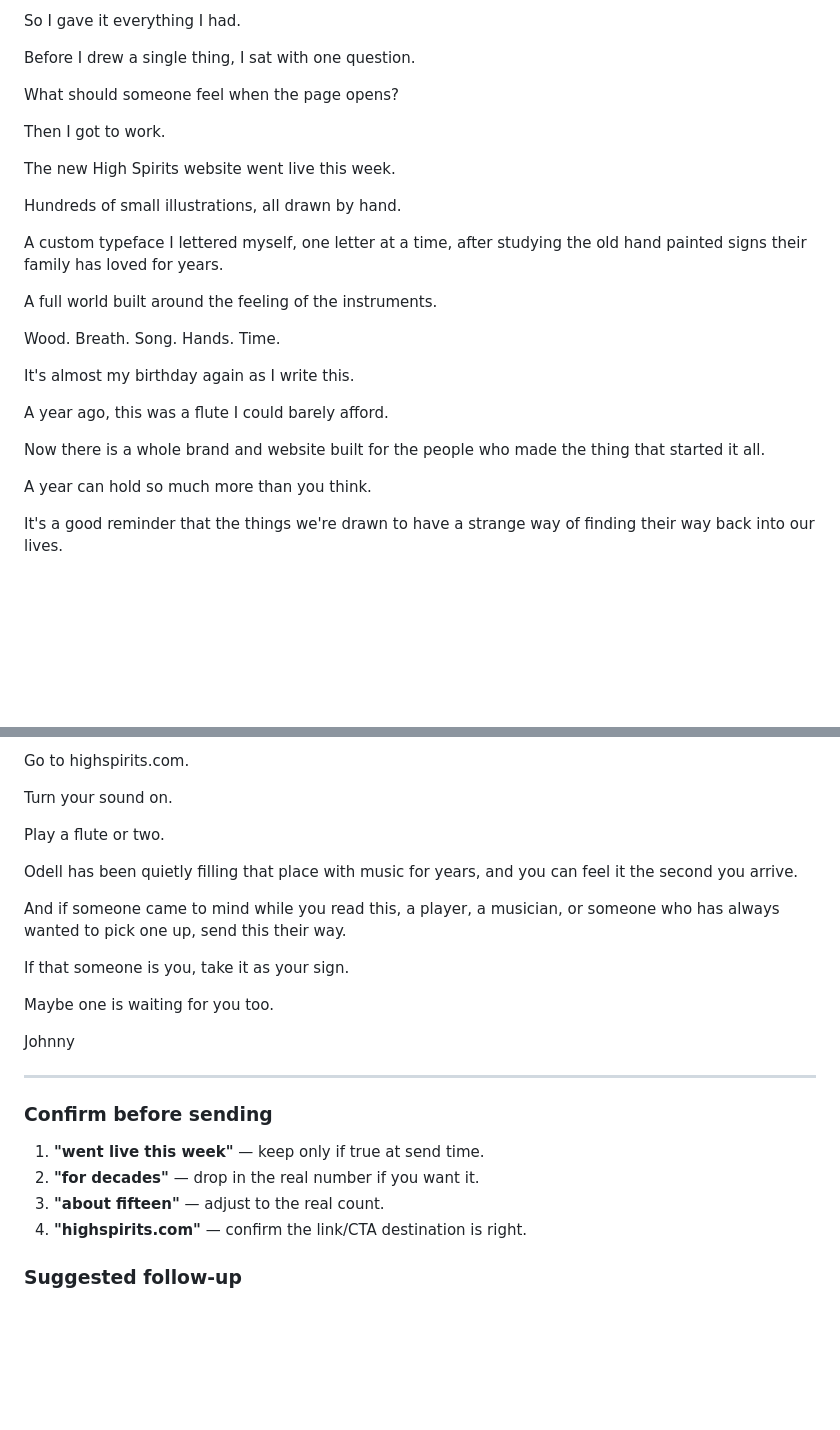
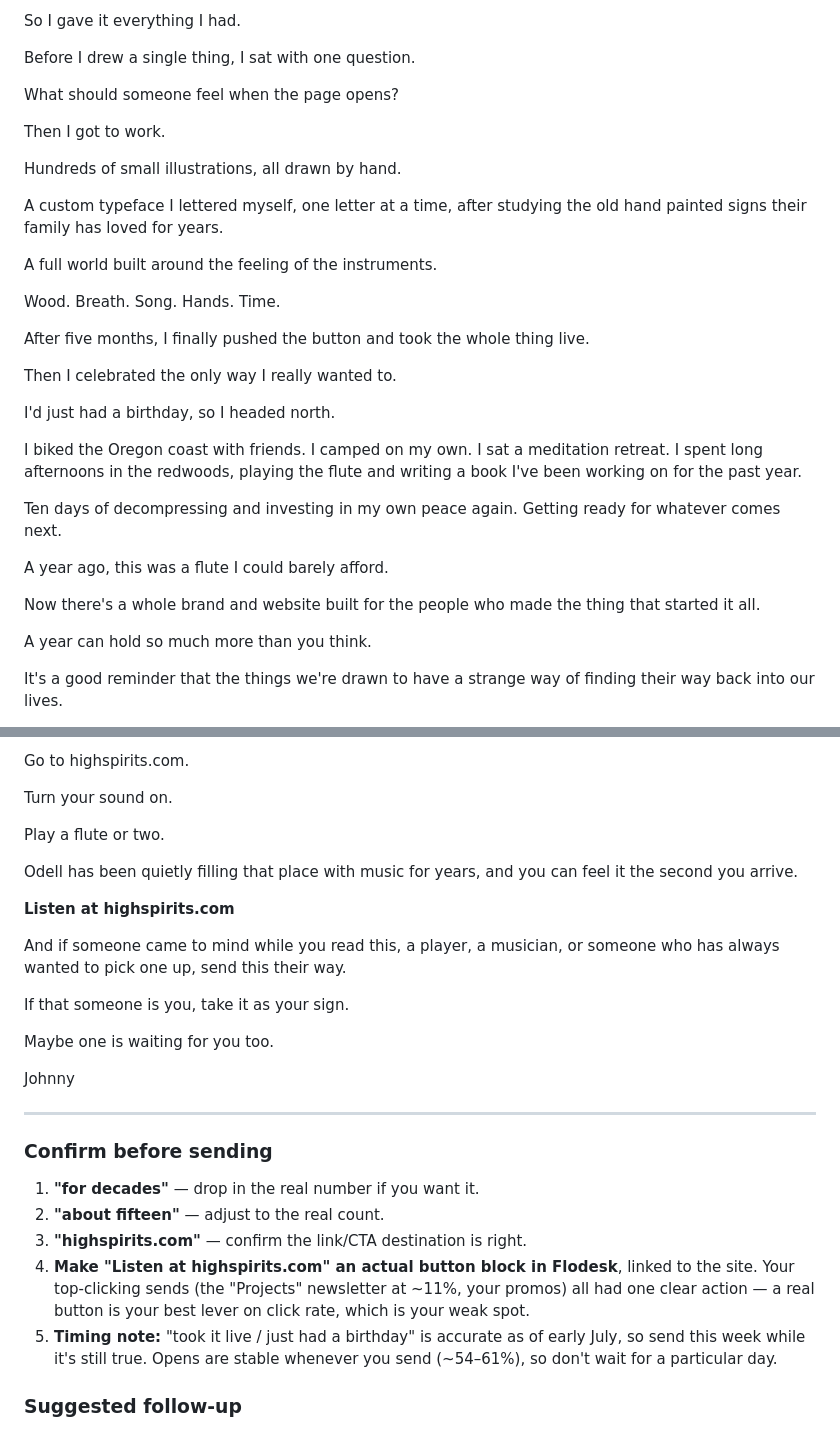
Before and after one commit to lumorae/lemoine, a Markdown page: newsletter/highspirits-issue.md, 2 parts joined by grey strips. GitHub-like rendering; blank space fills up the shorter version.

Commit message:
Add birthday celebration/decompress beat, fix timing, add CTA button
Co-Authored-By: Claude Opus 4.8 (1M context) <noreply@anthropic.com>
Claude-Session: https://claude.ai/code/session_011jNH5eLw74WBbaRbNEwy5B

```diff
--- a/newsletter/highspirits-issue.md
+++ b/newsletter/highspirits-issue.md
@@ -66,8 +66,6 @@ What should someone feel when the page opens?
 
 Then I got to work.
 
-The new High Spirits website went live this week.
-
 Hundreds of small illustrations, all drawn by hand.
 
 A custom typeface I lettered myself, one letter at a time, after studying the old hand painted signs their family has loved for years.
@@ -76,11 +74,19 @@ A full world built around the feeling of the instruments.
 
 Wood. Breath. Song. Hands. Time.
 
-It's almost my birthday again as I write this.
+After five months, I finally pushed the button and took the whole thing live.
+
+Then I celebrated the only way I really wanted to.
+
+I'd just had a birthday, so I headed north.
+
+I biked the Oregon coast with friends. I camped on my own. I sat a meditation retreat. I spent long afternoons in the redwoods, playing the flute and writing a book I've been working on for the past year.
+
+Ten days of decompressing and investing in my own peace again. Getting ready for whatever comes next.
 
 A year ago, this was a flute I could barely afford.
 
-Now there is a whole brand and website built for the people who made the thing that started it all.
+Now there's a whole brand and website built for the people who made the thing that started it all.
 
 A year can hold so much more than you think.
 
@@ -104,6 +110,8 @@ Play a flute or two.
 
 Odell has been quietly filling that place with music for years, and you can feel it the second you arrive.
 
+**Listen at highspirits.com**
+
 And if someone came to mind while you read this, a player, a musician, or someone who has always wanted to pick one up, send this their way.
 
 If that someone is you, take it as your sign.
@@ -115,10 +123,15 @@ Johnny
 ---
 
 ### Confirm before sending
-1. **"went live this week"** — keep only if true at send time.
-2. **"for decades"** — drop in the real number if you want it.
-3. **"about fifteen"** — adjust to the real count.
-4. **"highspirits.com"** — confirm the link/CTA destination is right.
+1. **"for decades"** — drop in the real number if you want it.
+2. **"about fifteen"** — adjust to the real count.
+3. **"highspirits.com"** — confirm the link/CTA destination is right.
+4. **Make "Listen at highspirits.com" an actual button block in Flodesk**, linked to the
+   site. Your top-clicking sends (the "Projects" newsletter at ~11%, your promos) all had
+   one clear action — a real button is your best lever on click rate, which is your weak spot.
+5. **Timing note:** "took it live / just had a birthday" is accurate as of early July, so
+   send this week while it's still true. Opens are stable whenever you send (~54–61%), so
+   don't wait for a particular day.
 
 ### Suggested follow-up
 A second issue or a lemoine case study: "How High Spirits got made" — the full strategy,
```
